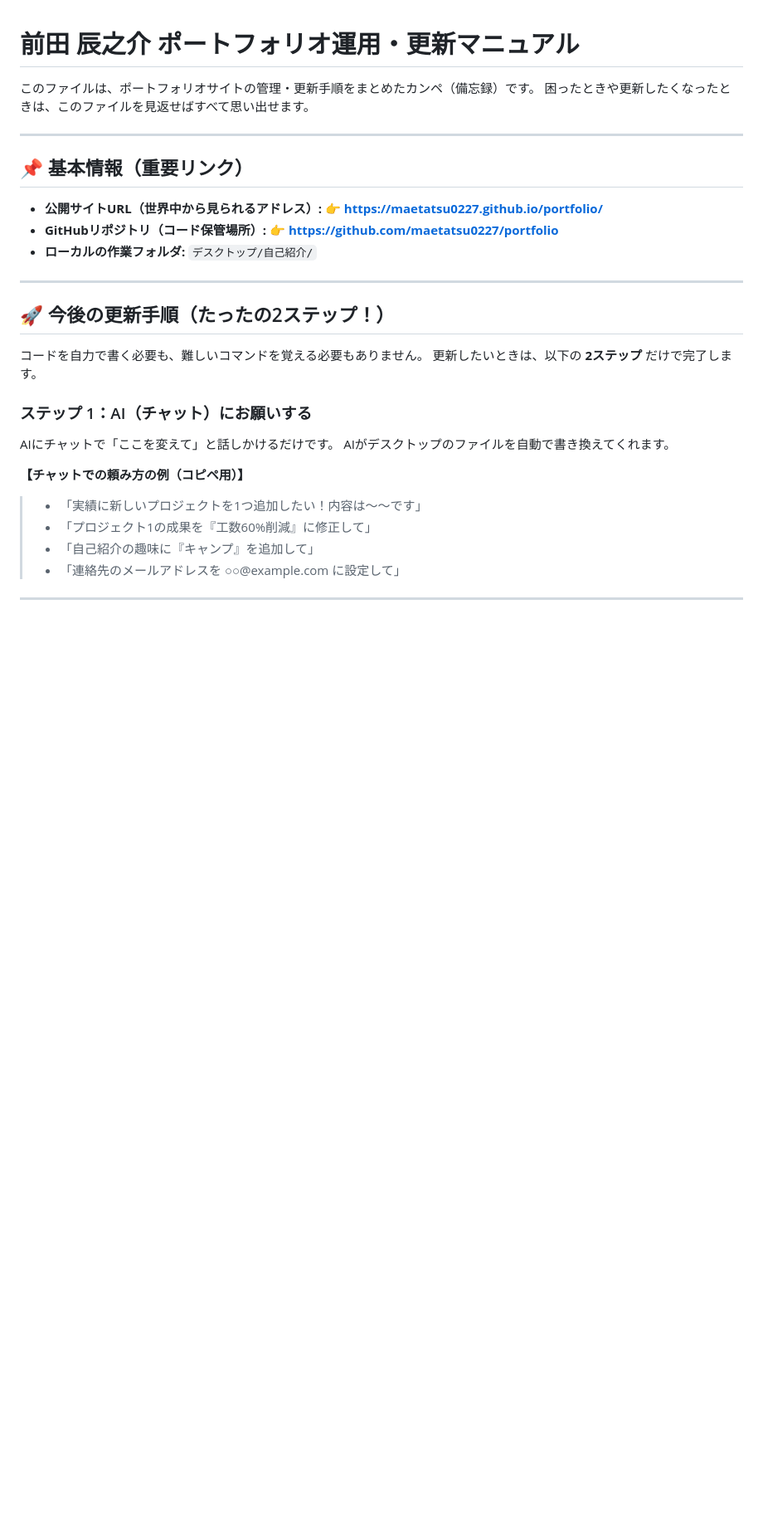
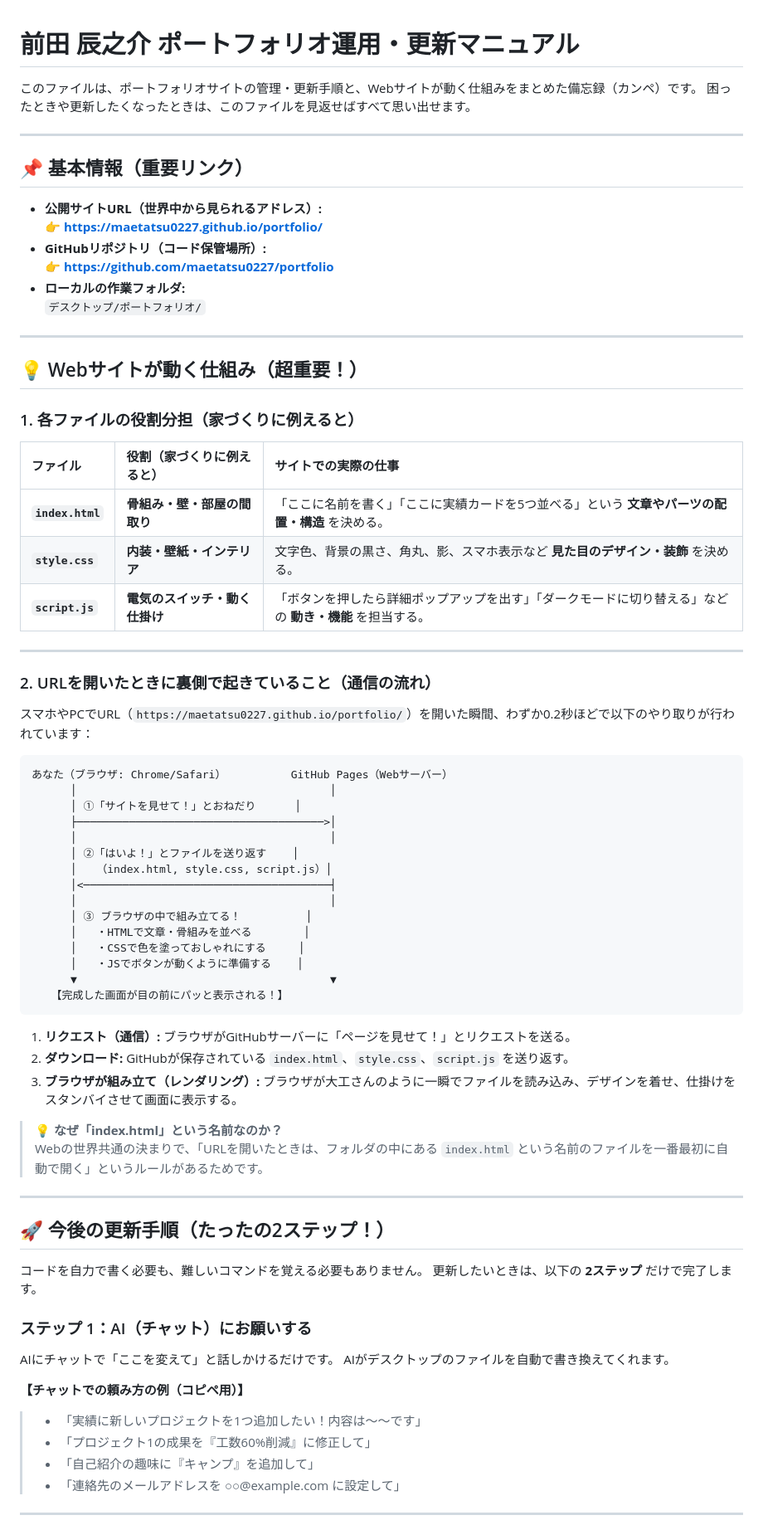
Before and after one commit to maetatsu0227/portfolio, a Markdown page: 運用マニュアル.md, the part around one of its changes. Shown at 83% size. Rendered like a GitHub page; blank space fills up the shorter version.

Commit message:
Add files via upload
運用マニュアルを更新

````diff
--- a/運用マニュアル.md
+++ b/運用マニュアル.md
@@ -1,6 +1,6 @@
 # 前田 辰之介 ポートフォリオ運用・更新マニュアル
 
-このファイルは、ポートフォリオサイトの管理・更新手順をまとめたカンペ（備忘録）です。
+このファイルは、ポートフォリオサイトの管理・更新手順と、Webサイトが動く仕組みをまとめた備忘録（カンペ）です。
 困ったときや更新したくなったときは、このファイルを見返せばすべて思い出せます。
 
 ---
@@ -12,7 +12,50 @@
 - **GitHubリポジトリ（コード保管場所）:**
   👉 **https://github.com/maetatsu0227/portfolio**
 - **ローカルの作業フォルダ:**
-  `デスクトップ/自己紹介/`
+  `デスクトップ/ポートフォリオ/`
+
+---
+
+## 💡 Webサイトが動く仕組み（超重要！）
+
+### 1. 各ファイルの役割分担（家づくりに例えると）
+
+| ファイル | 役割（家づくりに例えると） | サイトでの実際の仕事 |
+| :--- | :--- | :--- |
+| **`index.html`** | **骨組み・壁・部屋の間取り** | 「ここに名前を書く」「ここに実績カードを5つ並べる」という **文章やパーツの配置・構造** を決める。 |
+| **`style.css`** | **内装・壁紙・インテリア** | 文字色、背景の黒さ、角丸、影、スマホ表示など **見た目のデザイン・装飾** を決める。 |
+| **`script.js`** | **電気のスイッチ・動く仕掛け** | 「ボタンを押したら詳細ポップアップを出す」「ダークモードに切り替える」などの **動き・機能** を担当する。 |
+
+---
+
+### 2. URLを開いたときに裏側で起きていること（通信の流れ）
+
+スマホやPCでURL（`https://maetatsu0227.github.io/portfolio/`）を開いた瞬間、わずか0.2秒ほどで以下のやり取りが行われています：
+
+```
+あなた（ブラウザ: Chrome/Safari）          GitHub Pages（Webサーバー）
+      │                                       │
+      │ ①「サイトを見せて！」とおねだり      │
+      ├──────────────────────────────────────>│
+      │                                       │
+      │ ②「はいよ！」とファイルを送り返す    │
+      │   （index.html, style.css, script.js）│
+      │<──────────────────────────────────────┤
+      │                                       │
+      │ ③ ブラウザの中で組み立てる！          │
+      │   ・HTMLで文章・骨組みを並べる        │
+      │   ・CSSで色を塗っておしゃれにする     │
+      │   ・JSでボタンが動くように準備する    │
+      ▼                                       ▼
+   【完成した画面が目の前にパッと表示される！】
+```
+
+1. **リクエスト（通信）:** ブラウザがGitHubサーバーに「ページを見せて！」とリクエストを送る。
+2. **ダウンロード:** GitHubが保存されている `index.html`、`style.css`、`script.js` を送り返す。
+3. **ブラウザが組み立て（レンダリング）:** ブラウザが大工さんのように一瞬でファイルを読み込み、デザインを着せ、仕掛けをスタンバイさせて画面に表示する。
+
+> **💡 なぜ「index.html」という名前なのか？**
+> Webの世界共通の決まりで、「URLを開いたときは、フォルダの中にある `index.html` という名前のファイルを一番最初に自動で開く」というルールがあるためです。
 
 ---
 
````
Also changed, not shown: other parts of 運用マニュアル.md (+3 -3 lines), 1 other file.
